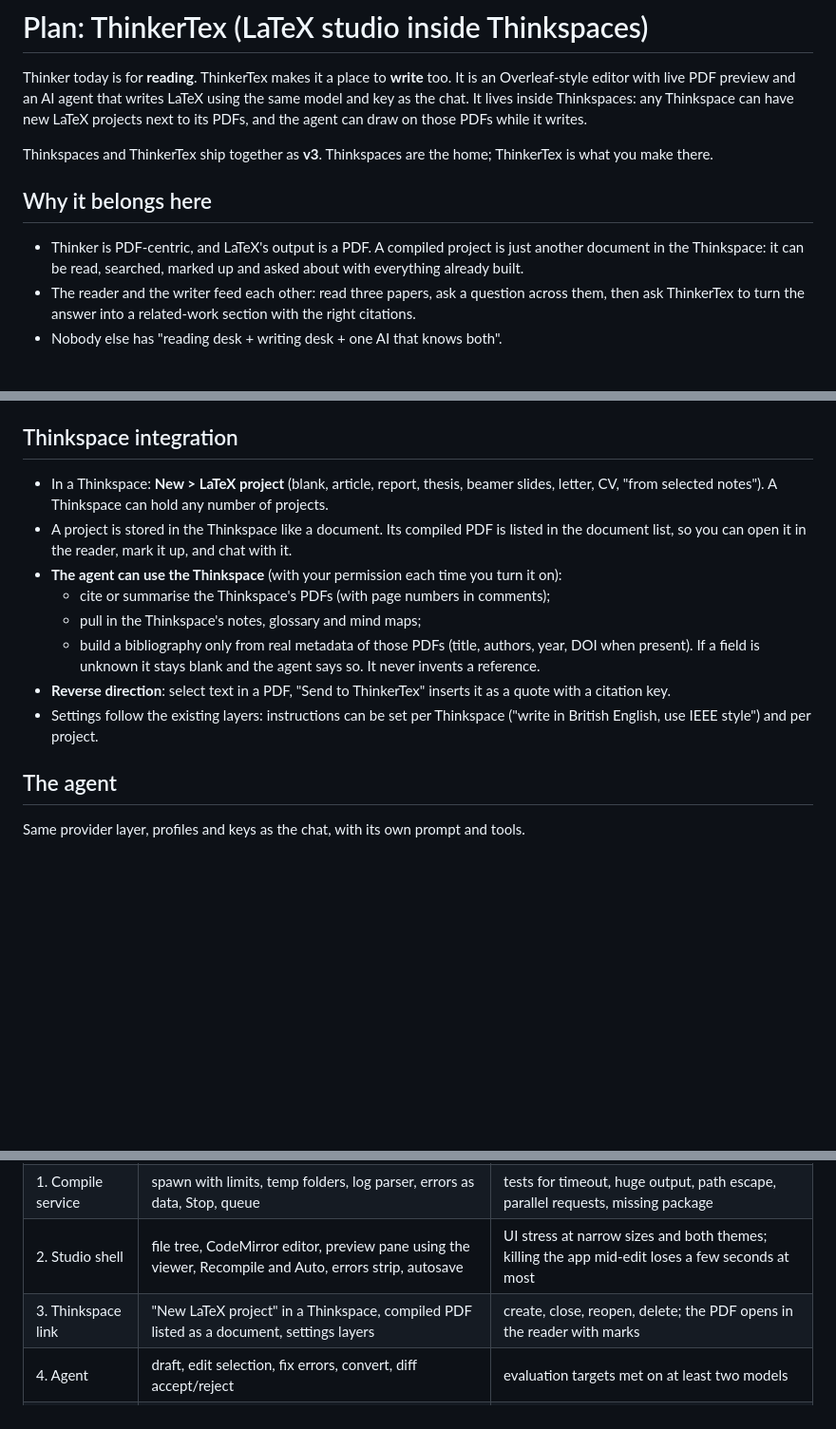
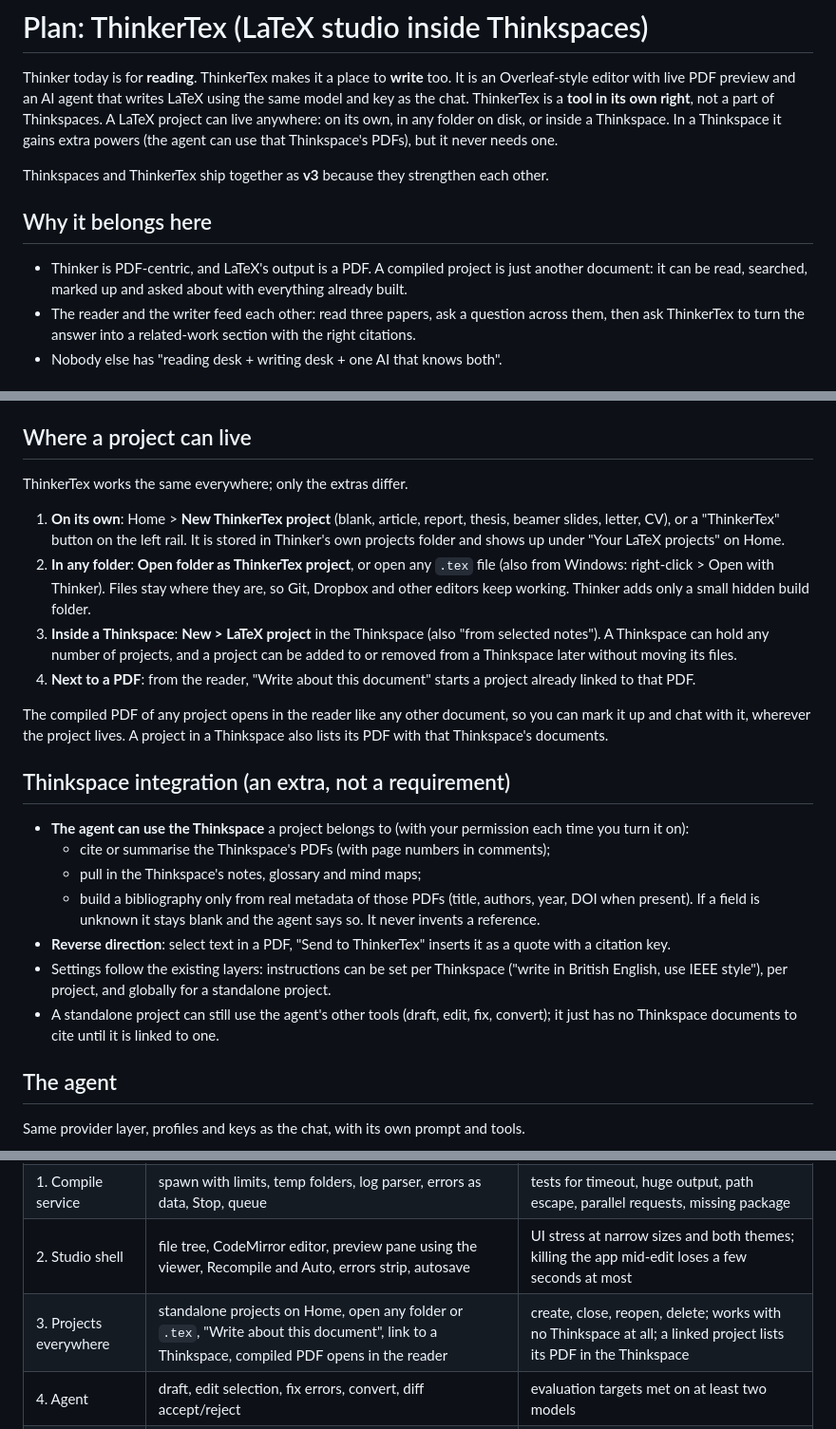
Before and after one commit to solankimalav306/Thinker, a Markdown page: docs/PLAN-LATEX.md, 3 parts joined by grey strips. Shown at 95% size. Drawn GitHub-style; blank space fills up the shorter version.

Commit message:
Plans: ThinkerTex is standalone; projects can live anywhere, Thinkspace is optional
Co-Authored-By: Claude Sonnet 5.5 <noreply@anthropic.com>

```diff
--- a/docs/PLAN-LATEX.md
+++ b/docs/PLAN-LATEX.md
@@ -2,15 +2,15 @@
 
 Thinker today is for **reading**. ThinkerTex makes it a place to **write** too. It is an Overleaf-style
 editor with live PDF preview and an AI agent that writes LaTeX using the same model and key as the chat.
-It lives inside Thinkspaces: any Thinkspace can have new LaTeX projects next to its PDFs, and the agent
-can draw on those PDFs while it writes.
+ThinkerTex is a **tool in its own right**, not a part of Thinkspaces. A LaTeX project can live anywhere:
+on its own, in any folder on disk, or inside a Thinkspace. In a Thinkspace it gains extra powers (the
+agent can use that Thinkspace's PDFs), but it never needs one.
 
-Thinkspaces and ThinkerTex ship together as **v3**. Thinkspaces are the home; ThinkerTex is what you
-make there.
+Thinkspaces and ThinkerTex ship together as **v3** because they strengthen each other.
 
 ## Why it belongs here
-- Thinker is PDF-centric, and LaTeX's output is a PDF. A compiled project is just another document in
-  the Thinkspace: it can be read, searched, marked up and asked about with everything already built.
+- Thinker is PDF-centric, and LaTeX's output is a PDF. A compiled project is just another document:
+  it can be read, searched, marked up and asked about with everything already built.
 - The reader and the writer feed each other: read three papers, ask a question across them, then ask
   ThinkerTex to turn the answer into a related-work section with the right citations.
 - Nobody else has "reading desk + writing desk + one AI that knows both".
@@ -56,19 +56,35 @@ make there.
   on line 41"), warnings grouped (overfull box, missing reference), and **Fix with AI**.
 - **Export**: download the PDF, the `.tex`, or a zip of the project; or **Save to Thinkspace**.
 
-## Thinkspace integration
-- In a Thinkspace: **New > LaTeX project** (blank, article, report, thesis, beamer slides, letter, CV,
-  "from selected notes"). A Thinkspace can hold any number of projects.
-- A project is stored in the Thinkspace like a document. Its compiled PDF is listed in the document
-  list, so you can open it in the reader, mark it up, and chat with it.
-- **The agent can use the Thinkspace** (with your permission each time you turn it on):
+## Where a project can live
+ThinkerTex works the same everywhere; only the extras differ.
+1. **On its own**: Home > **New ThinkerTex project** (blank, article, report, thesis, beamer slides, letter,
+   CV), or a "ThinkerTex" button on the left rail. It is stored in Thinker's own projects folder and
+   shows up under "Your LaTeX projects" on Home.
+2. **In any folder**: **Open folder as ThinkerTex project**, or open any `.tex` file (also from
+   Windows: right-click > Open with Thinker). Files stay where they are, so Git, Dropbox and other
+   editors keep working. Thinker adds only a small hidden build folder.
+3. **Inside a Thinkspace**: **New > LaTeX project** in the Thinkspace (also "from selected notes").
+   A Thinkspace can hold any number of projects, and a project can be added to or removed from a
+   Thinkspace later without moving its files.
+4. **Next to a PDF**: from the reader, "Write about this document" starts a project already linked to
+   that PDF.
+
+The compiled PDF of any project opens in the reader like any other document, so you can mark it up and
+chat with it, wherever the project lives. A project in a Thinkspace also lists its PDF with that
+Thinkspace's documents.
+
+## Thinkspace integration (an extra, not a requirement)
+- **The agent can use the Thinkspace** a project belongs to (with your permission each time you turn it on):
   - cite or summarise the Thinkspace's PDFs (with page numbers in comments);
   - pull in the Thinkspace's notes, glossary and mind maps;
   - build a bibliography only from real metadata of those PDFs (title, authors, year, DOI when present).
     If a field is unknown it stays blank and the agent says so. It never invents a reference.
 - **Reverse direction**: select text in a PDF, "Send to ThinkerTex" inserts it as a quote with a citation key.
 - Settings follow the existing layers: instructions can be set per Thinkspace ("write in British
-  English, use IEEE style") and per project.
+  English, use IEEE style"), per project, and globally for a standalone project.
+- A standalone project can still use the agent's other tools (draft, edit, fix, convert); it just has no
+  Thinkspace documents to cite until it is linked to one.
 
 ## The agent
 Same provider layer, profiles and keys as the chat, with its own prompt and tools.
@@ -130,7 +146,7 @@ Same runner and results format as `evals/run-eval.mjs`.
 | 0. Spike | Tectonic bundled, compile templates from the main process, measure size and time, online and offline | a template set compiles on a clean Windows machine with no TeX |
 | 1. Compile service | spawn with limits, temp folders, log parser, errors as data, Stop, queue | tests for timeout, huge output, path escape, parallel requests, missing package |
 | 2. Studio shell | file tree, CodeMirror editor, preview pane using the viewer, Recompile and Auto, errors strip, autosave | UI stress at narrow sizes and both themes; killing the app mid-edit loses a few seconds at most |
-| 3. Thinkspace link | "New LaTeX project" in a Thinkspace, compiled PDF listed as a document, settings layers | create, close, reopen, delete; the PDF opens in the reader with marks |
+| 3. Projects everywhere | standalone projects on Home, open any folder or `.tex`, "Write about this document", link to a Thinkspace, compiled PDF opens in the reader | create, close, reopen, delete; works with no Thinkspace at all; a linked project lists its PDF in the Thinkspace |
 | 4. Agent | draft, edit selection, fix errors, convert, diff accept/reject | evaluation targets met on at least two models |
 | 5. Cite and sync | Thinkspace-aware citations, Send to ThinkerTex, SyncTeX, templates, offline "prepare" | tutorial, Help guide and a tour step shipped |
 
```
Also changed, not shown: docs/PLAN-THINKSPACES.md (+1 -1 lines), docs/ROADMAP.md (+3 -2 lines).
